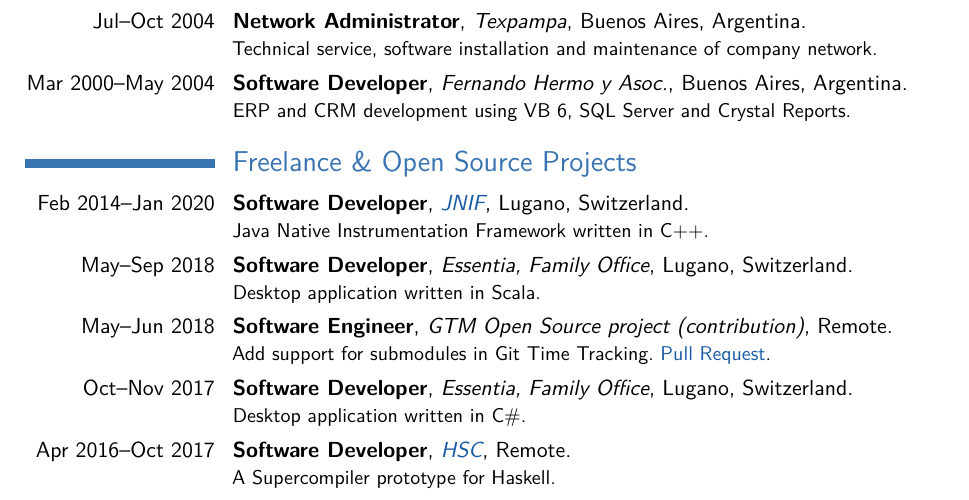
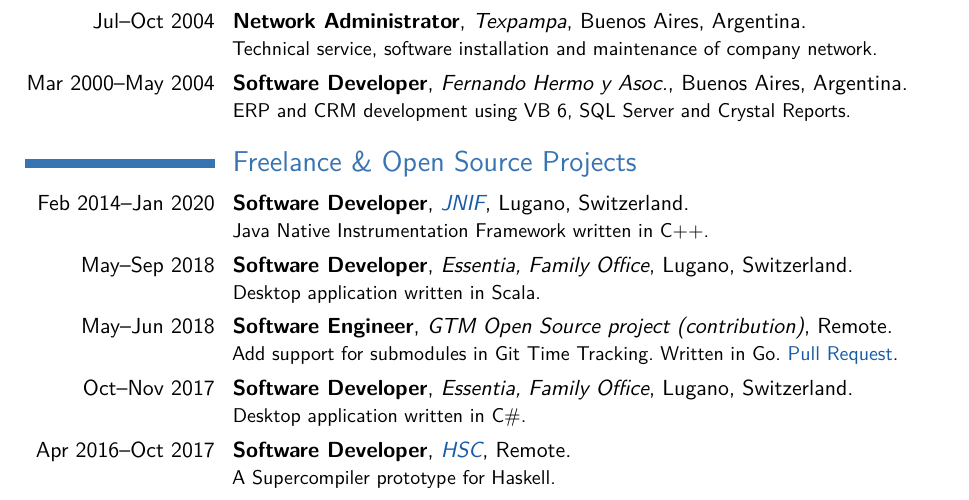
Before and after one commit to acuarica/cv, a LaTeX CV (CV-LuisMastrangelo.tex): part of page 1 of 2, cut so that both start at the same text. Compiled offline with pdfLaTeX.

Commit message:
Add Golang reference for GTM contribution

```diff
--- a/CV-LuisMastrangelo.tex
+++ b/CV-LuisMastrangelo.tex
@@ -41,7 +41,7 @@
 \section{Freelance \& Open Source Projects}
 \cventry{Feb 2014--Jan 2020}{Software Developer}{\href{https://gitlab.com/acuarica/jnif}{JNIF}}{Lugano, Switzerland}{}{Java Native Instrumentation Framework written in C++.}
 \cventry{May--Sep 2018}{Software Developer}{Essentia, Family Office}{Lugano, Switzerland}{}{Desktop application written in Scala.}
-\cventry{May--Jun 2018}{Software Engineer}{GTM Open Source project (contribution)}{Remote}{}{Add support for submodules in Git Time Tracking. \href{https://github.com/git-time-metric/gtm/pull/85}{Pull Request}.}
+\cventry{May--Jun 2018}{Software Engineer}{GTM Open Source project (contribution)}{Remote}{}{Add support for submodules in Git Time Tracking. Written in Go. \href{https://github.com/git-time-metric/gtm/pull/85}{Pull Request}.}
 \cventry{Oct--Nov 2017}{Software Developer}{Essentia, Family Office}{Lugano, Switzerland}{}{Desktop application written in C\#.}
 \cventry{Apr 2016--Oct 2017}{Software Developer}{\href{https://gitlab.com/acuarica/hsc}{HSC}}{Remote}{}{A Supercompiler prototype for Haskell.}
 \cventry{Dec 2010--Jan 2011}{Web Developer}{vCelebrate}{Buenos Aires, Argentina}{}{Web application using Facebook API and Adobe Flex.}
```
Also changed, not shown: CV-LuisMastrangelo.pdf.
